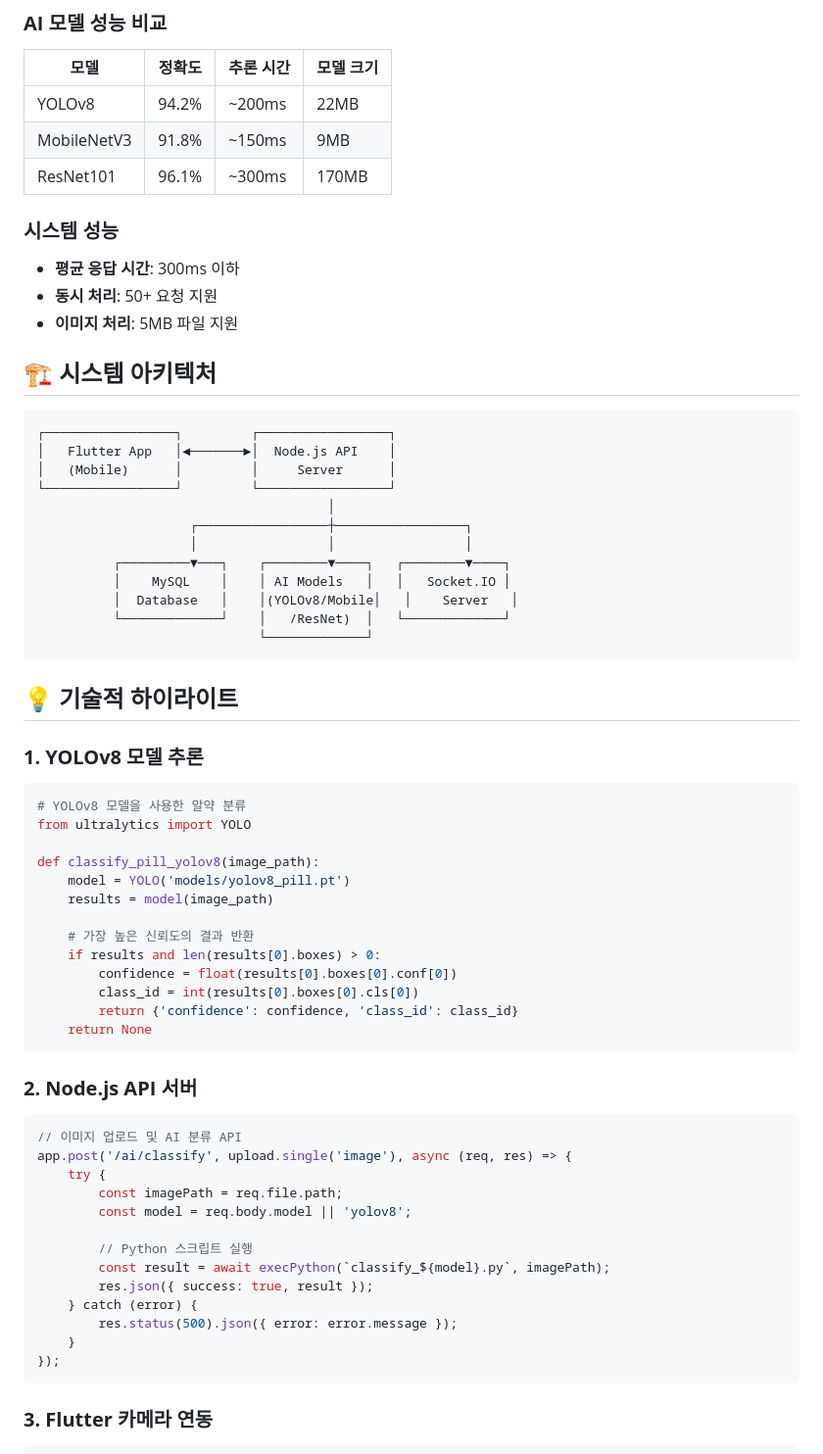
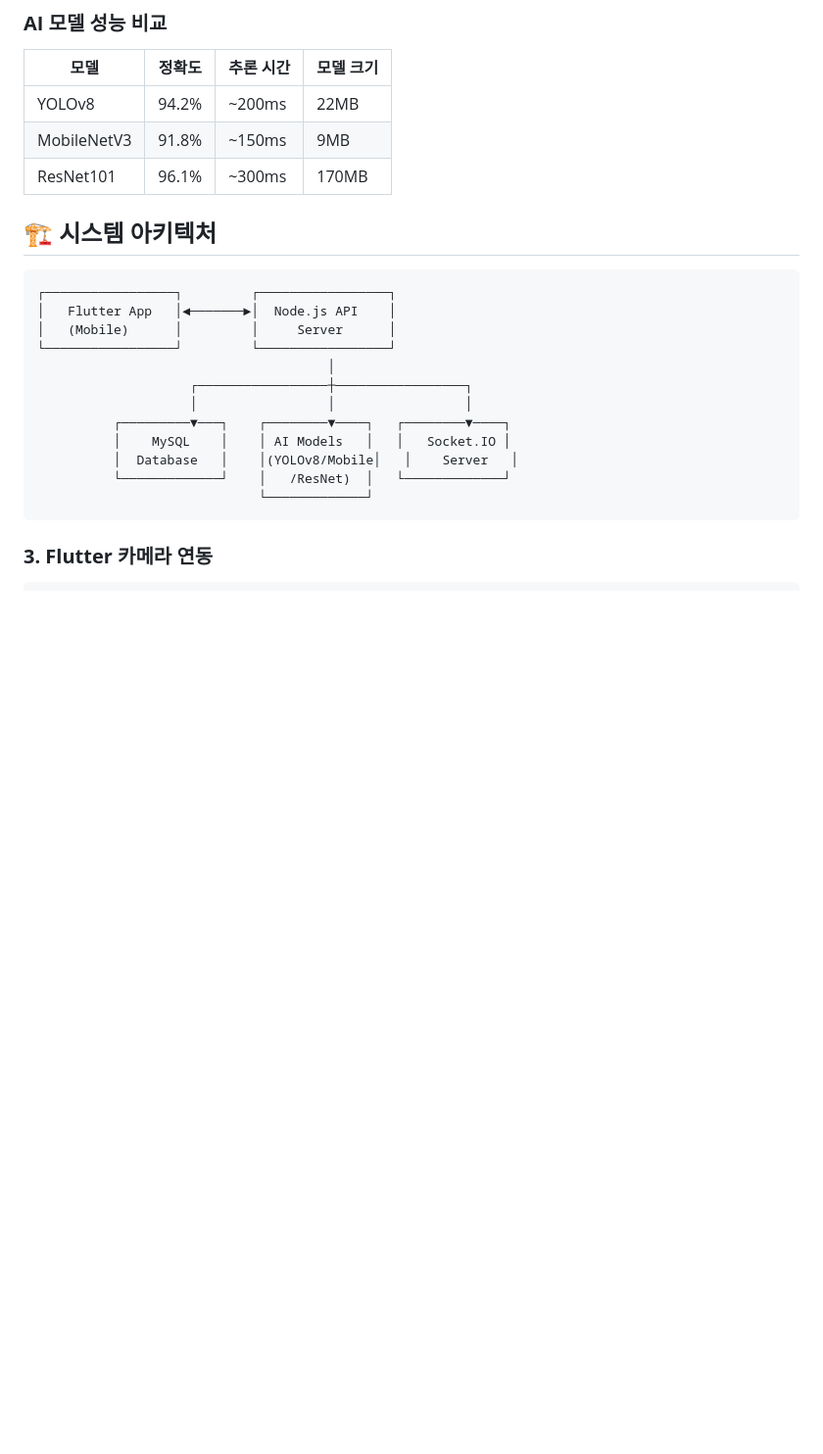
Before and after one commit to C4T4767/Pill-Magician, a Markdown page: README.md, the part around the change. Shown: that part at 98% size. Drawn GitHub-style; blank space fills up the shorter version.

````diff
--- a/README.md
+++ b/README.md
@@ -61,10 +61,6 @@
 | MobileNetV3 | 91.8% | ~150ms | 9MB |
 | ResNet101 | 96.1% | ~300ms | 170MB |
 
-### **시스템 성능**
-- **평균 응답 시간**: 300ms 이하
-- **동시 처리**: 50+ 요청 지원
-- **이미지 처리**: 5MB 파일 지원
 
 ## 🏗 시스템 아키텍처
 
@@ -81,42 +77,6 @@
           │  Database   │    │(YOLOv8/Mobile│   │    Server   │
           └─────────────┘    │   /ResNet)  │   └─────────────┘
                              └─────────────┘
-```
-
-## 💡 기술적 하이라이트
-
-### **1. YOLOv8 모델 추론**
-```python
-# YOLOv8 모델을 사용한 알약 분류
-from ultralytics import YOLO
-
-def classify_pill_yolov8(image_path):
-    model = YOLO('models/yolov8_pill.pt')
-    results = model(image_path)
-
-    # 가장 높은 신뢰도의 결과 반환
-    if results and len(results[0].boxes) > 0:
-        confidence = float(results[0].boxes[0].conf[0])
-        class_id = int(results[0].boxes[0].cls[0])
-        return {'confidence': confidence, 'class_id': class_id}
-    return None
-```
-
-### **2. Node.js API 서버**
-```javascript
-// 이미지 업로드 및 AI 분류 API
-app.post('/ai/classify', upload.single('image'), async (req, res) => {
-    try {
-        const imagePath = req.file.path;
-        const model = req.body.model || 'yolov8';
-
-        // Python 스크립트 실행
-        const result = await execPython(`classify_${model}.py`, imagePath);
-        res.json({ success: true, result });
-    } catch (error) {
-        res.status(500).json({ error: error.message });
-    }
-});
 ```
 
 ### **3. Flutter 카메라 연동**
````
